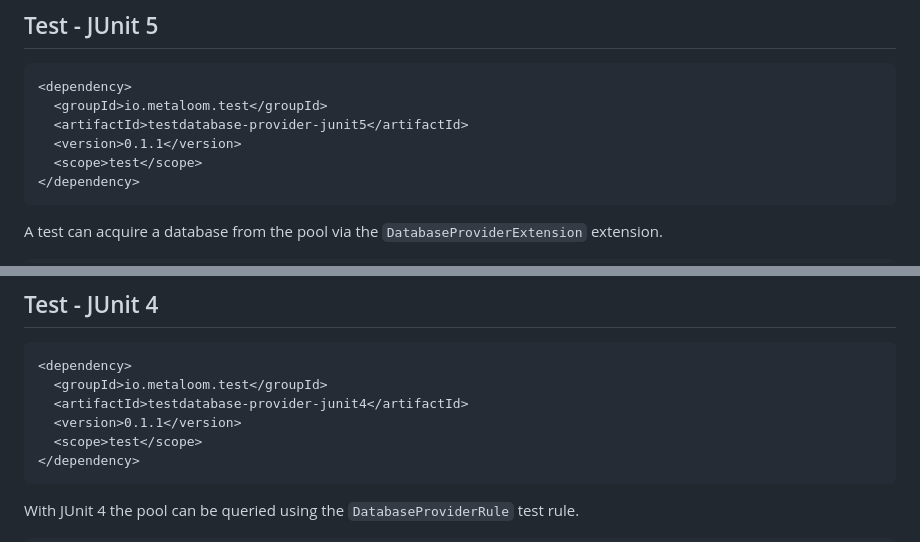
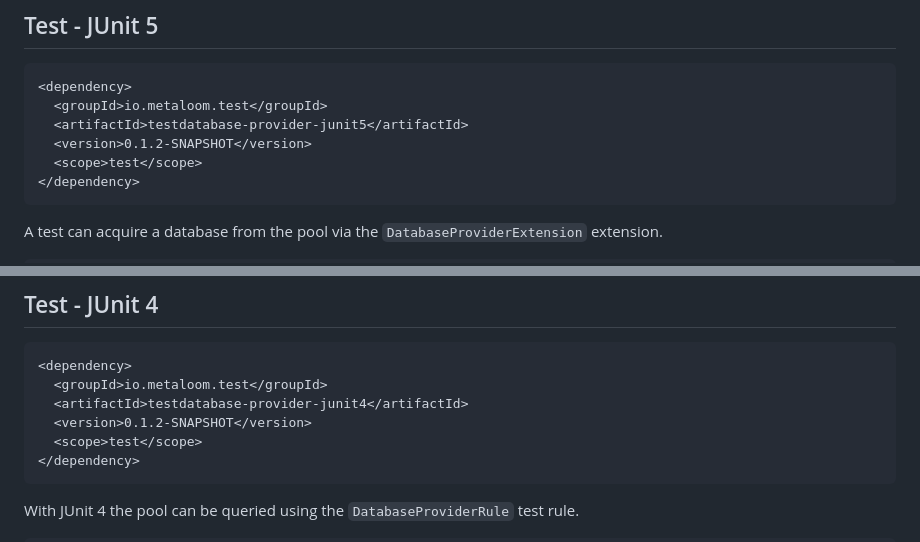
Before and after one commit to metaloom/testdatabase-provider, a Markdown page: README.md, 2 parts joined by grey strips. Drawn GitHub-style.

````diff
--- a/README.md
+++ b/README.md
@@ -205,7 +205,7 @@ Various variables may be specified during startup that reference the testdatabas
 <dependency>
   <groupId>io.metaloom.test</groupId>
   <artifactId>testdatabase-provider-junit5</artifactId>
-  <version>0.1.1</version>
+  <version>0.1.2-SNAPSHOT</version>
   <scope>test</scope>
 </dependency>
 ```
@@ -228,7 +228,7 @@ public void testDB() throws Exception {
 <dependency>
   <groupId>io.metaloom.test</groupId>
   <artifactId>testdatabase-provider-junit4</artifactId>
-  <version>0.1.1</version>
+  <version>0.1.2-SNAPSHOT</version>
   <scope>test</scope>
 </dependency>
 ```
````
Also changed, not shown: other parts of README.md (+3 -3 lines).
